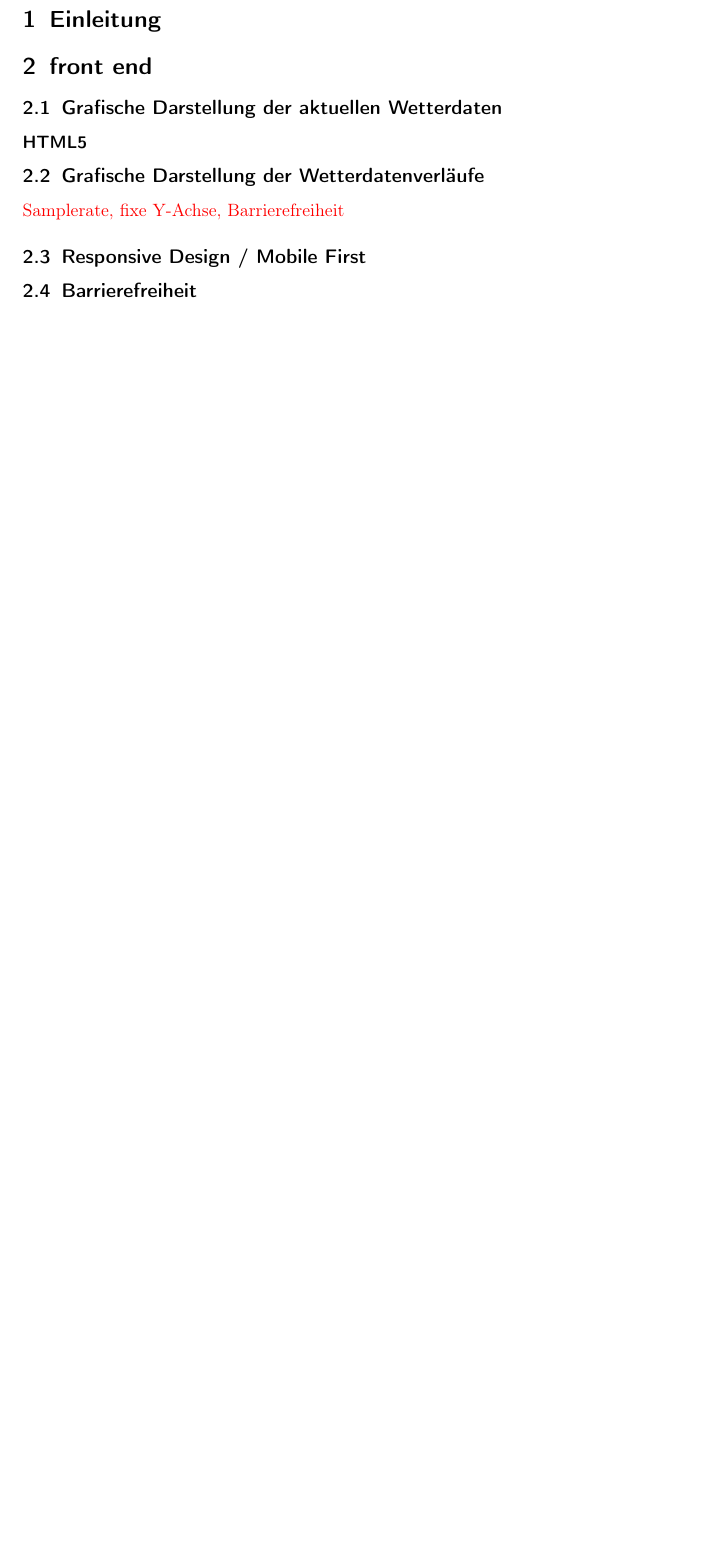
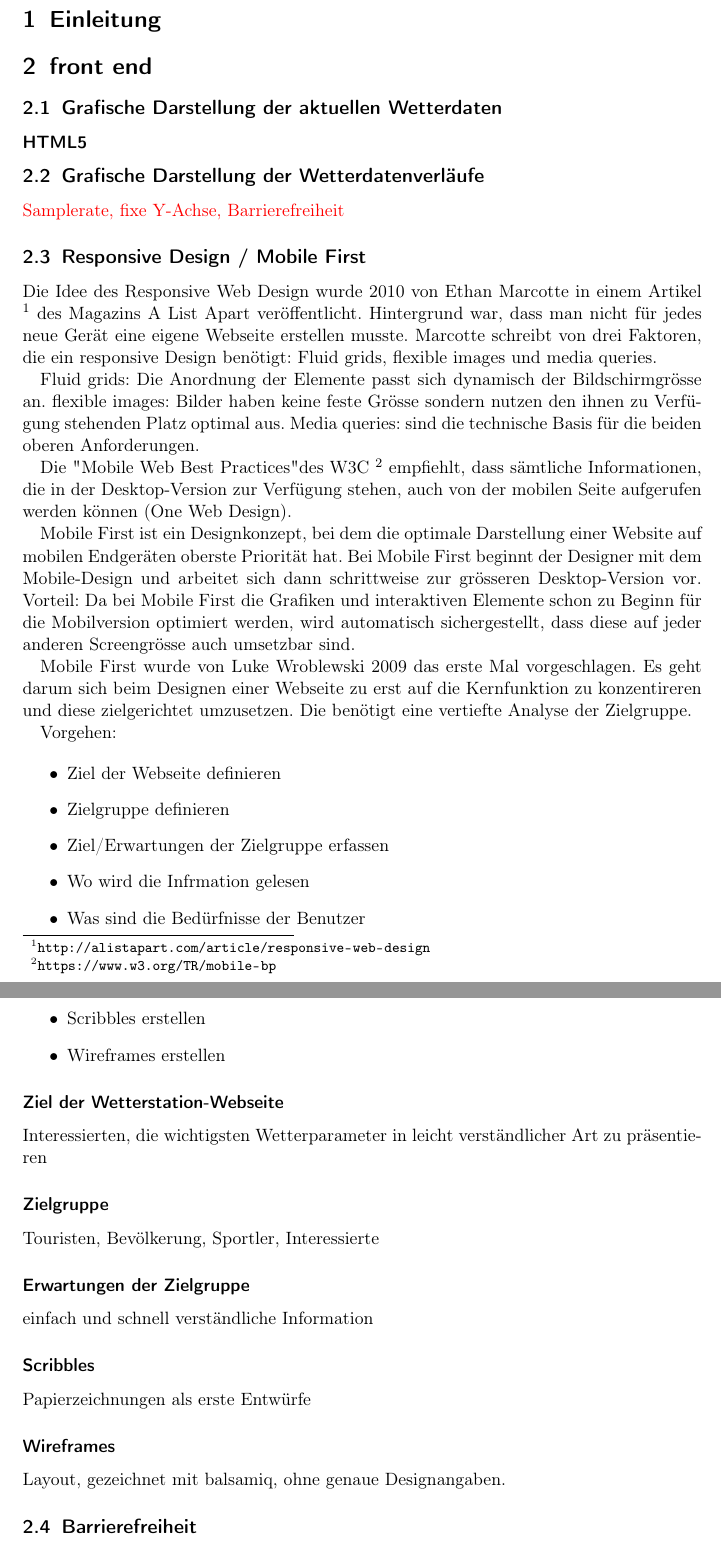
Before and after one commit to LB-NTB/wetterArbon, a LaTeX document (doku/Bericht.tex, which reads doku/frontend.tex): part of page 4 of 19 before the commit and two parts of pages 4 and 5 of 20 after it, the two joined at a grey line, cut so that both start at the same text, the shorter picture padded with empty space. Compiled offline with pdfLaTeX.

Commit message:
mobile first hinzugefügt

```diff
--- a/doku/frontend.tex
+++ b/doku/frontend.tex
@@ -25,6 +25,42 @@
 %% ###################################################################################################
 
 \subsection{Responsive Design / Mobile First}
+
+Die Idee des Responsive Web Design wurde 2010 von Ethan Marcotte in einem Artikel \footnote{ \url{http://alistapart.com/article/responsive-web-design}} des Magazins A List Apart veröffentlicht. Hintergrund war, dass man nicht für jedes neue Gerät eine eigene Webseite erstellen musste. Marcotte schreibt von drei Faktoren, die ein responsive Design benötigt: Fluid grids, flexible images und media queries.
+
+Fluid grids: Die Anordnung der Elemente passt sich dynamisch der Bildschirmgrösse an.
+flexible images: Bilder haben keine feste Grösse sondern nutzen den ihnen zu Verfügung stehenden Platz optimal aus.
+Media queries: sind die technische Basis für die beiden oberen Anforderungen.
+
+Die "Mobile Web Best Practices" des W3C \footnote{ \url{https://www.w3.org/TR/mobile-bp}} empfiehlt, dass sämtliche Informationen, die in der Desktop-Version zur Verfügung stehen, auch von der mobilen Seite aufgerufen werden können (One Web Design).
+
+Mobile First ist ein Designkonzept, bei dem die optimale Darstellung einer Website auf mobilen Endgeräten oberste Priorität hat. Bei Mobile First beginnt der Designer mit dem Mobile-Design und arbeitet sich dann schrittweise zur grösseren Desktop-Version vor. Vorteil: Da bei Mobile First die Grafiken und interaktiven Elemente schon zu Beginn für die Mobilversion optimiert werden, wird automatisch sichergestellt, dass diese auf jeder anderen Screengrösse auch umsetzbar sind.
+
+Mobile First wurde von Luke Wroblewski 2009 das erste Mal vorgeschlagen. Es geht darum sich beim Designen einer Webseite zu erst auf die Kernfunktion zu konzentireren und diese zielgerichtet umzusetzen. Die benötigt eine vertiefte Analyse der Zielgruppe.
+
+Vorgehen:
+
+\begin{itemize}
+\item Ziel der Webseite definieren
+\item Zielgruppe definieren
+\item Ziel/Erwartungen der Zielgruppe erfassen
+\item Wo wird die Infrmation gelesen
+\item Was sind die Bedürfnisse der Benutzer
+\item Scribbles erstellen
+\item Wireframes erstellen
+\end{itemize}
+
+\subsubsection*{Ziel der Wetterstation-Webseite}
+Interessierten, die wichtigsten Wetterparameter in leicht verständlicher Art zu präsentieren
+\subsubsection*{Zielgruppe}
+Touristen, Bevölkerung, Sportler, Interessierte
+\subsubsection*{Erwartungen der Zielgruppe}
+einfach und schnell verständliche Information
+\subsubsection*{Scribbles}
+Papierzeichnungen als erste Entwürfe
+\subsubsection*{Wireframes}
+Layout, gezeichnet mit balsamiq, ohne genaue Designangaben.
+
 
 
 
```
